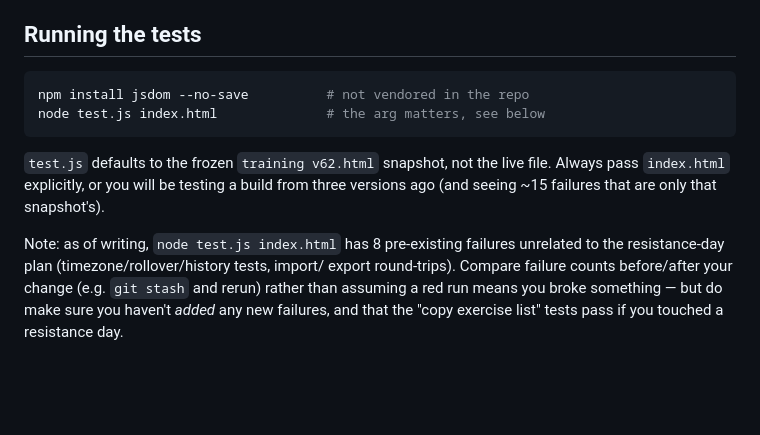
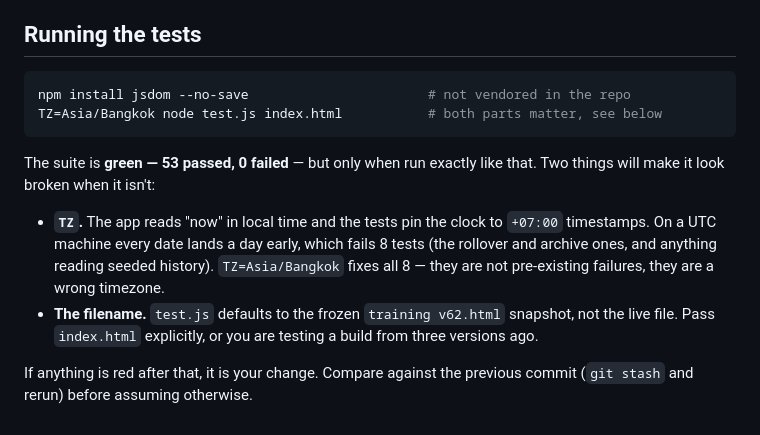
Before and after one commit to Nook-Itthipatpol/training, a Markdown page: EDITING_RESISTANCE_DAYS.md, the part around the change. GitHub-like rendering; blank space fills up the shorter version.

Commit message:
Document the TZ the test suite needs; it is green, not 8-failing
The 8 failures the guide called pre-existing were one thing: the tests
pin the clock to +07:00 timestamps and the app reads dates in local
time, so on a UTC machine every date lands a day early. With
TZ=Asia/Bangkok the suite is 53 passed, 0 failed — on this branch and
on the commit before it.

Co-Authored-By: Claude Opus 5 <noreply@anthropic.com>
Claude-Session: https://claude.ai/code/session_01AzoNi7avGbCMXkRYcNUqre

````diff
--- a/EDITING_RESISTANCE_DAYS.md
+++ b/EDITING_RESISTANCE_DAYS.md
@@ -88,17 +88,21 @@ cards may share one), `title` (the card header, the only text in it) and
 ## Running the tests
 
 ```sh
-npm install jsdom --no-save          # not vendored in the repo
-node test.js index.html              # the arg matters, see below
+npm install jsdom --no-save                       # not vendored in the repo
+TZ=Asia/Bangkok node test.js index.html           # both parts matter, see below
 ```
 
-`test.js` defaults to the frozen `training v62.html` snapshot, not the live
-file. Always pass `index.html` explicitly, or you will be testing a build from
-three versions ago (and seeing ~15 failures that are only that snapshot's).
+The suite is **green — 53 passed, 0 failed** — but only when run exactly like
+that. Two things will make it look broken when it isn't:
 
-Note: as of writing, `node test.js index.html` has 8 pre-existing failures
-unrelated to the resistance-day plan (timezone/rollover/history tests, import/
-export round-trips). Compare failure counts before/after your change (e.g.
-`git stash` and rerun) rather than assuming a red run means you broke
-something — but do make sure you haven't *added* any new failures, and that
-the "copy exercise list" tests pass if you touched a resistance day.
+- **`TZ`.** The app reads "now" in local time and the tests pin the clock to
+  `+07:00` timestamps. On a UTC machine every date lands a day early, which
+  fails 8 tests (the rollover and archive ones, and anything reading seeded
+  history). `TZ=Asia/Bangkok` fixes all 8 — they are not pre-existing failures,
+  they are a wrong timezone.
+- **The filename.** `test.js` defaults to the frozen `training v62.html`
+  snapshot, not the live file. Pass `index.html` explicitly, or you are testing
+  a build from three versions ago.
+
+If anything is red after that, it is your change. Compare against the previous
+commit (`git stash` and rerun) before assuming otherwise.
````
